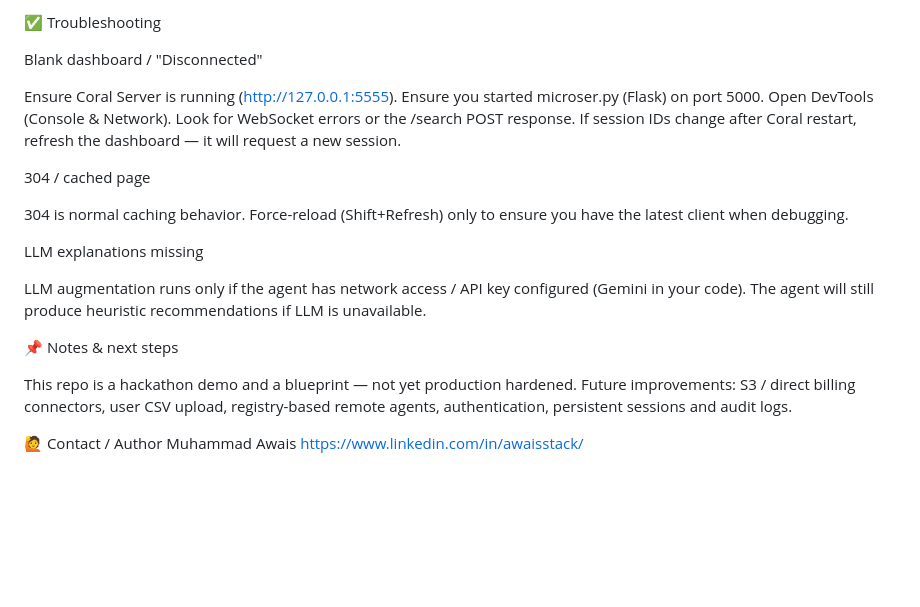
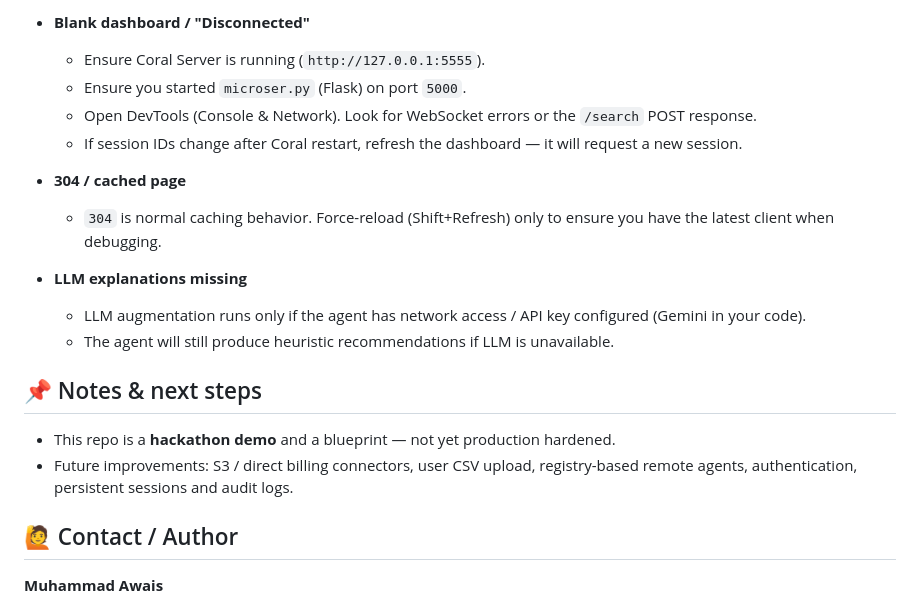
Before and after one commit to awaisstack/Coral-CFO, a Markdown page: README.md, the part around the change printed below. Drawn GitHub-style; blank space fills up the shorter version.

```diff
--- a/README.md
+++ b/README.md
@@ -59,31 +80,24 @@ Pandas — CSV parsing & heuristics (agent code)
 
-✅ Troubleshooting
+* **Blank dashboard / "Disconnected"**
+   * Ensure Coral Server is running (`http://127.0.0.1:5555`).
+   * Ensure you started `microser.py` (Flask) on port `5000`.
+   * Open DevTools (Console & Network). Look for WebSocket errors or the `/search` POST response.
+   * If session IDs change after Coral restart, refresh the dashboard — it will request a new session.
 
-Blank dashboard / "Disconnected"
+* **304 / cached page**
+   * `304` is normal caching behavior. Force-reload (Shift+Refresh) only to ensure you have the latest client when debugging.
 
-Ensure Coral Server is running (http://127.0.0.1:5555).
-Ensure you started microser.py (Flask) on port 5000.
-Open DevTools (Console & Network). Look for WebSocket errors or the /search POST response.
-If session IDs change after Coral restart, refresh the dashboard — it will request a new session.
+* **LLM explanations missing**
+   * LLM augmentation runs only if the agent has network access / API key configured (Gemini in your code).
+   * The agent will still produce heuristic recommendations if LLM is unavailable.
 
+## 📌 Notes & next steps
 
-304 / cached page
+* This repo is a **hackathon demo** and a blueprint — not yet production hardened.
+* Future improvements: S3 / direct billing connectors, user CSV upload, registry-based remote agents, authentication, persistent sessions and audit logs.
 
-304 is normal caching behavior. Force-reload (Shift+Refresh) only to ensure you have the latest client when debugging.
+## 🙋 Contact / Author
 
+**Muhammad Awais**
 
-LLM explanations missing
-
-LLM augmentation runs only if the agent has network access / API key configured (Gemini in your code).
-The agent will still produce heuristic recommendations if LLM is unavailable.
-
-
-
-📌 Notes & next steps
-
-This repo is a hackathon demo and a blueprint — not yet production hardened.
-Future improvements: S3 / direct billing connectors, user CSV upload, registry-based remote agents, authentication, persistent sessions and audit logs.
-
-🙋 Contact / Author
-Muhammad Awais
 https://www.linkedin.com/in/awaisstack/
```
Also changed, not shown: other parts of README.md (+58 -37 lines).
